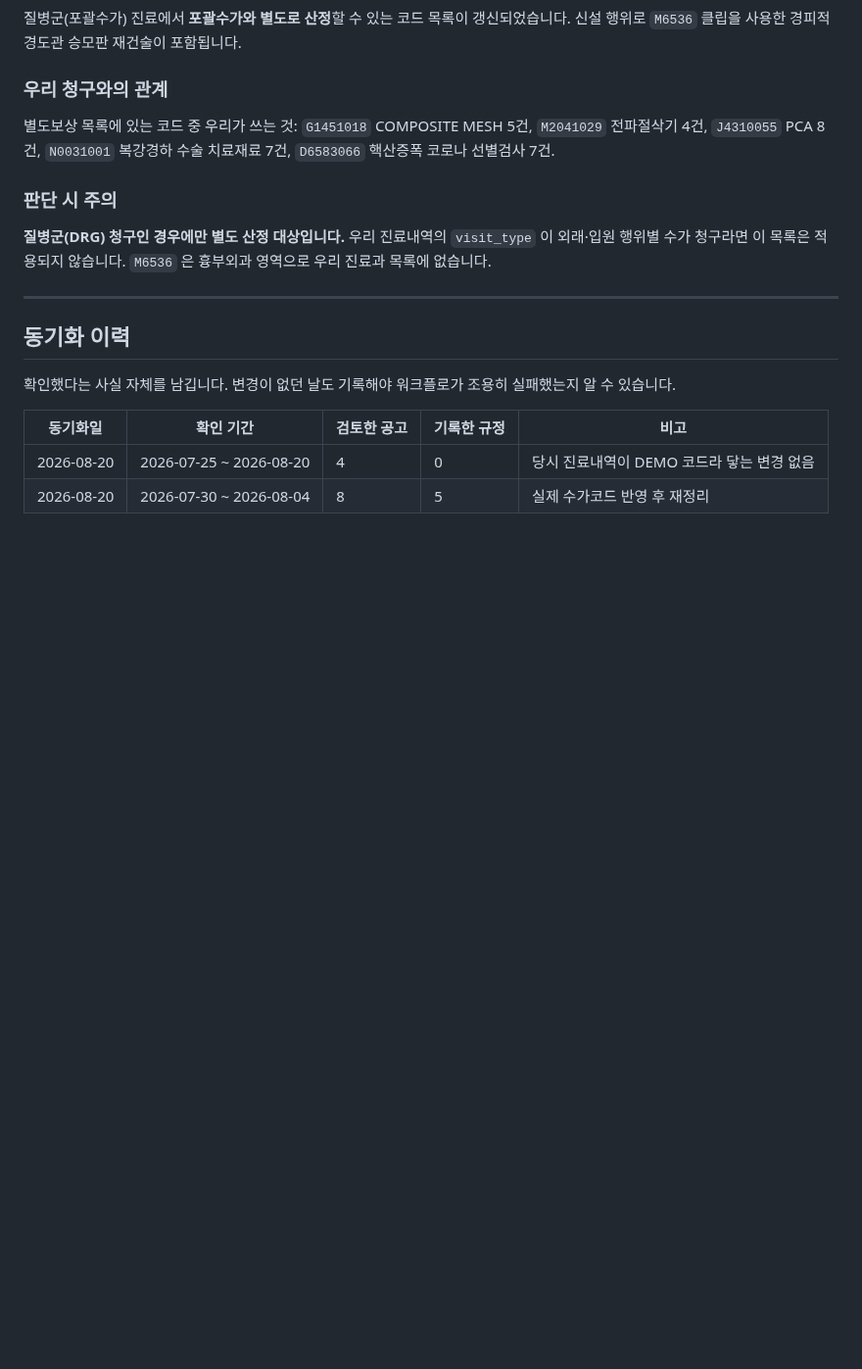
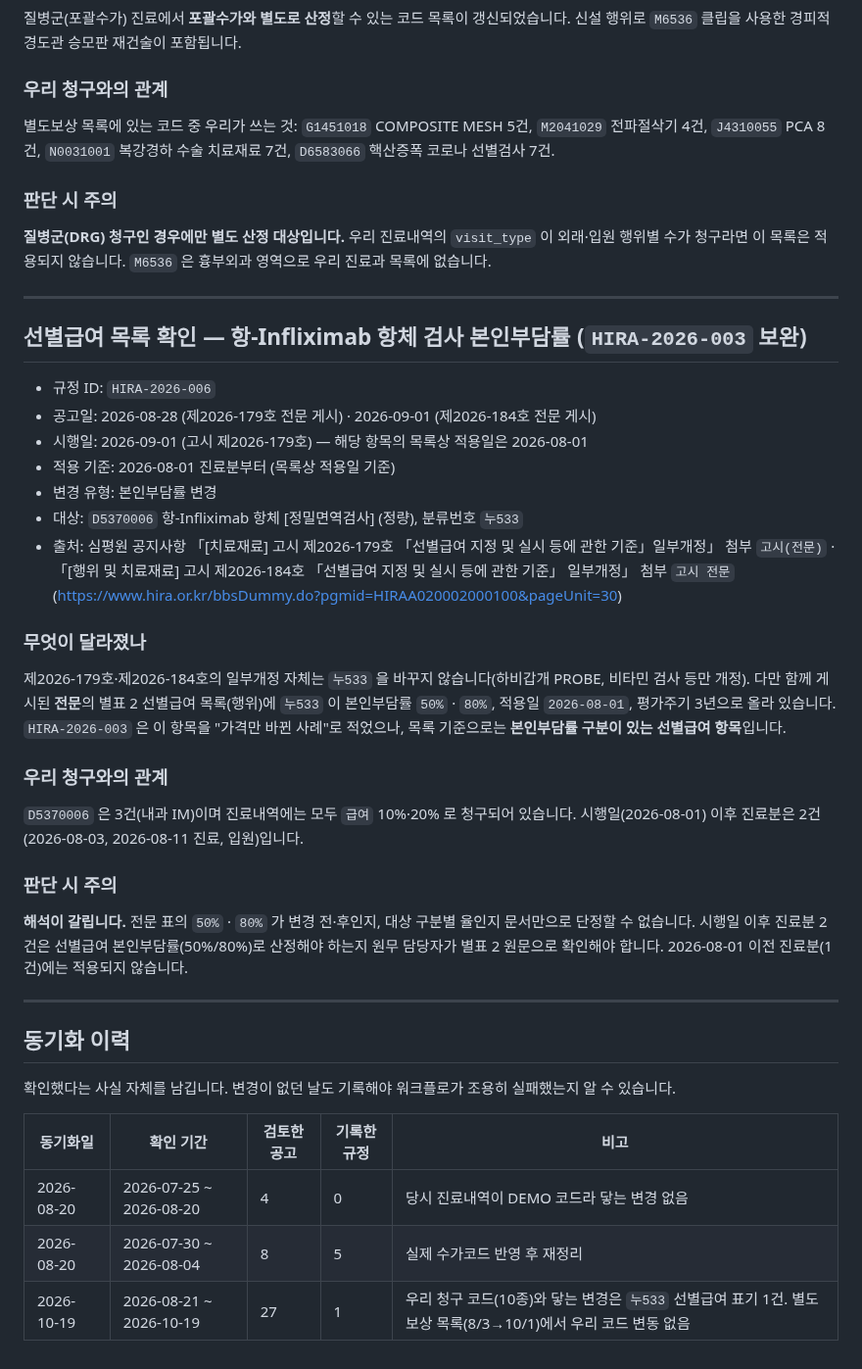
Before and after one commit to t-hajongkim/testhit, a Markdown page: rules/HIRA_RULES.md, the part around one of its changes. Shown at 98% size. GitHub-like rendering; blank space fills up the shorter version.

Commit message:
rules: sync HIRA rules 2026-08-21 ~ 2026-10-19
Co-authored-by: Copilot <223556219+Copilot@users.noreply.github.com>

```diff
--- a/rules/HIRA_RULES.md
+++ b/rules/HIRA_RULES.md
@@ -138,6 +138,35 @@ AI 가 환자 진료내역과 대조하는 근거 문서입니다. `hira-rule-sy
 
 ---
 
+## 선별급여 목록 확인 — 항-Infliximab 항체 검사 본인부담률 (`HIRA-2026-003` 보완)
+
+- 규정 ID: `HIRA-2026-006`
+- 공고일: 2026-08-28 (제2026-179호 전문 게시) · 2026-09-01 (제2026-184호 전문 게시)
+- 시행일: 2026-09-01 (고시 제2026-179호) — 해당 항목의 목록상 적용일은 2026-08-01
+- 적용 기준: 2026-08-01 진료분부터 (목록상 적용일 기준)
+- 변경 유형: 본인부담률 변경
+- 대상: `D5370006` 항-Infliximab 항체 [정밀면역검사] (정량), 분류번호 `누533`
+- 출처: 심평원 공지사항 「[치료재료] 고시 제2026-179호 「선별급여 지정 및 실시 등에 관한 기준」일부개정」 첨부 `고시(전문)` ·
+  「[행위 및 치료재료] 고시 제2026-184호 「선별급여 지정 및 실시 등에 관한 기준」 일부개정」 첨부 `고시 전문`
+  (https://www.hira.or.kr/bbsDummy.do?pgmid=HIRAA020002000100&pageUnit=30)
+
+### 무엇이 달라졌나
+제2026-179호·제2026-184호의 일부개정 자체는 `누533` 을 바꾸지 않습니다(하비갑개 PROBE, 비타민 검사 등만 개정).
+다만 함께 게시된 **전문**의 별표 2 선별급여 목록(행위)에 `누533` 이 본인부담률 `50%` · `80%`,
+적용일 `2026-08-01`, 평가주기 3년으로 올라 있습니다.
+`HIRA-2026-003` 은 이 항목을 "가격만 바뀐 사례"로 적었으나, 목록 기준으로는 **본인부담률 구분이 있는 선별급여 항목**입니다.
+
+### 우리 청구와의 관계
+`D5370006` 은 3건(내과 IM)이며 진료내역에는 모두 `급여` 10%·20% 로 청구되어 있습니다.
+시행일(2026-08-01) 이후 진료분은 2건(2026-08-03, 2026-08-11 진료, 입원)입니다.
+
+### 판단 시 주의
+**해석이 갈립니다.** 전문 표의 `50%` · `80%` 가 변경 전·후인지, 대상 구분별 율인지 문서만으로 단정할 수 없습니다.
+시행일 이후 진료분 2건은 선별급여 본인부담률(50%/80%)로 산정해야 하는지 원무 담당자가 별표 2 원문으로 확인해야 합니다.
+2026-08-01 이전 진료분(1건)에는 적용되지 않습니다.
+
+---
+
 ## 동기화 이력
 
 확인했다는 사실 자체를 남깁니다. 변경이 없던 날도 기록해야 워크플로가 조용히
@@ -147,3 +176,4 @@ AI 가 환자 진료내역과 대조하는 근거 문서입니다. `hira-rule-sy
 |---|---|---|---|---|
 | 2026-08-20 | 2026-07-25 ~ 2026-08-20 | 4 | 0 | 당시 진료내역이 DEMO 코드라 닿는 변경 없음 |
 | 2026-08-20 | 2026-07-30 ~ 2026-08-04 | 8 | 5 | 실제 수가코드 반영 후 재정리 |
+| 2026-10-19 | 2026-08-21 ~ 2026-10-19 | 27 | 1 | 우리 청구 코드(10종)와 닿는 변경은 `누533` 선별급여 표기 1건. 별도보상 목록(8/3→10/1)에서 우리 코드 변동 없음 |
```
Also changed, not shown: other parts of rules/HIRA_RULES.md (+2 -2 lines).
